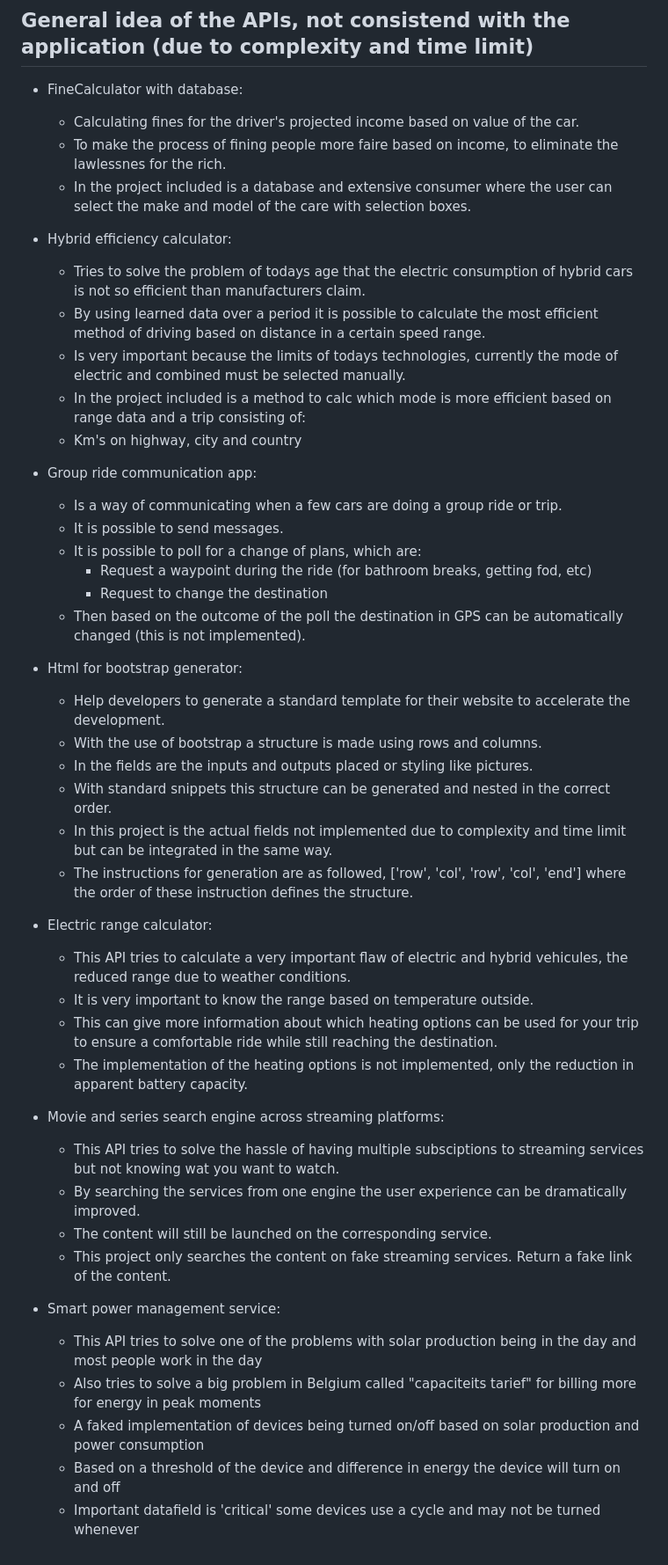
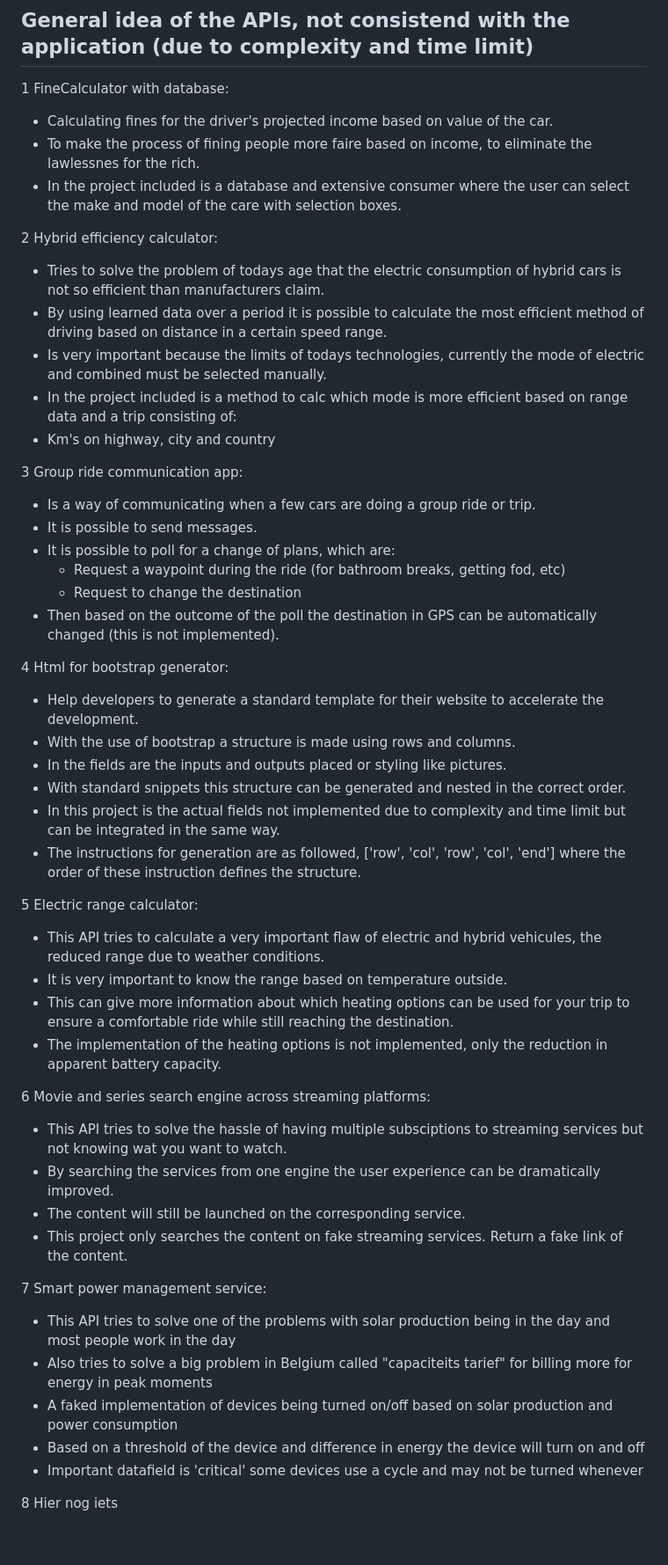
Before and after one commit to VerbruggenD/Cloud_comp_tasks, a Markdown page: README.md, the part around the change. Shown at 88% size. GitHub-like rendering.

```diff
--- a/README.md
+++ b/README.md
@@ -39,19 +39,19 @@ The individual pull requests are available in the readmes of the projects. The s
 - Python rest: html for bootstrap generator
 
 ## General idea of the APIs, not consistend with the application (due to complexity and time limit)
-- FineCalculator with database:
+1 FineCalculator with database:
   - Calculating fines for the driver's projected income based on value of the car.
   - To make the process of fining people more faire based on income, to eliminate the lawlessnes for the rich.
   - In the project included is a database and extensive consumer where the user can select the make and model of the care with selection boxes.
 
-- Hybrid efficiency calculator:
+2 Hybrid efficiency calculator:
   - Tries to solve the problem of todays age that the electric consumption of hybrid cars is not so efficient than manufacturers claim.
   - By using learned data over a period it is possible to calculate the most efficient method of driving based on distance in a certain speed range.
   - Is very important because the limits of todays technologies, currently the mode of electric and combined must be selected manually.
   - In the project included is a method to calc which mode is more efficient based on range data and a trip consisting of:
   - Km's on highway, city and country
 
-- Group ride communication app:
+3 Group ride communication app:
   - Is a way of communicating when a few cars are doing a group ride or trip.
   - It is possible to send messages.
   - It is possible to poll for a change of plans, which are:
@@ -59,7 +59,7 @@ The individual pull requests are available in the readmes of the projects. The s
    	- Request to change the destination
   - Then based on the outcome of the poll the destination in GPS can be automatically changed (this is not implemented).
 
-- Html for bootstrap generator:
+4 Html for bootstrap generator:
   - Help developers to generate a standard template for their website to accelerate the development.
   - With the use of bootstrap a structure is made using rows and columns.
   - In the fields are the inputs and outputs placed or styling like pictures.
@@ -67,21 +67,23 @@ The individual pull requests are available in the readmes of the projects. The s
   - In this project is the actual fields not implemented due to complexity and time limit but can be integrated in the same way.
   - The instructions for generation are as followed, ['row', 'col', 'row', 'col', 'end'] where the order of these instruction defines the structure.
 
-- Electric range calculator:
+5 Electric range calculator:
   - This API tries to calculate a very important flaw of electric and hybrid vehicules, the reduced range due to weather conditions.
   - It is very important to know the range based on temperature outside.
   - This can give more information about which heating options can be used for your trip to ensure a comfortable ride while still reaching the destination.
   - The implementation of the heating options is not implemented, only the reduction in apparent battery capacity.
 
-- Movie and series search engine across streaming platforms:
+6 Movie and series search engine across streaming platforms:
   - This API tries to solve the hassle of having multiple subsciptions to streaming services but not knowing wat you want to watch.
   - By searching the services from one engine the user experience can be dramatically improved.
   - The content will still be launched on the corresponding service.
   - This project only searches the content on fake streaming services. Return a fake link of the content.
 
-- Smart power management service:
+7 Smart power management service:
   - This API tries to solve one of the problems with solar production being in the day and most people work in the day
   - Also tries to solve a big problem in Belgium called "capaciteits tarief" for billing more for energy in peak moments
   - A faked implementation of devices being turned on/off based on solar production and power consumption
   - Based on a threshold of the device and difference in energy the device will turn on and off
   - Important datafield is 'critical' some devices use a cycle and may not be turned whenever
+
+8 Hier nog iets
```
